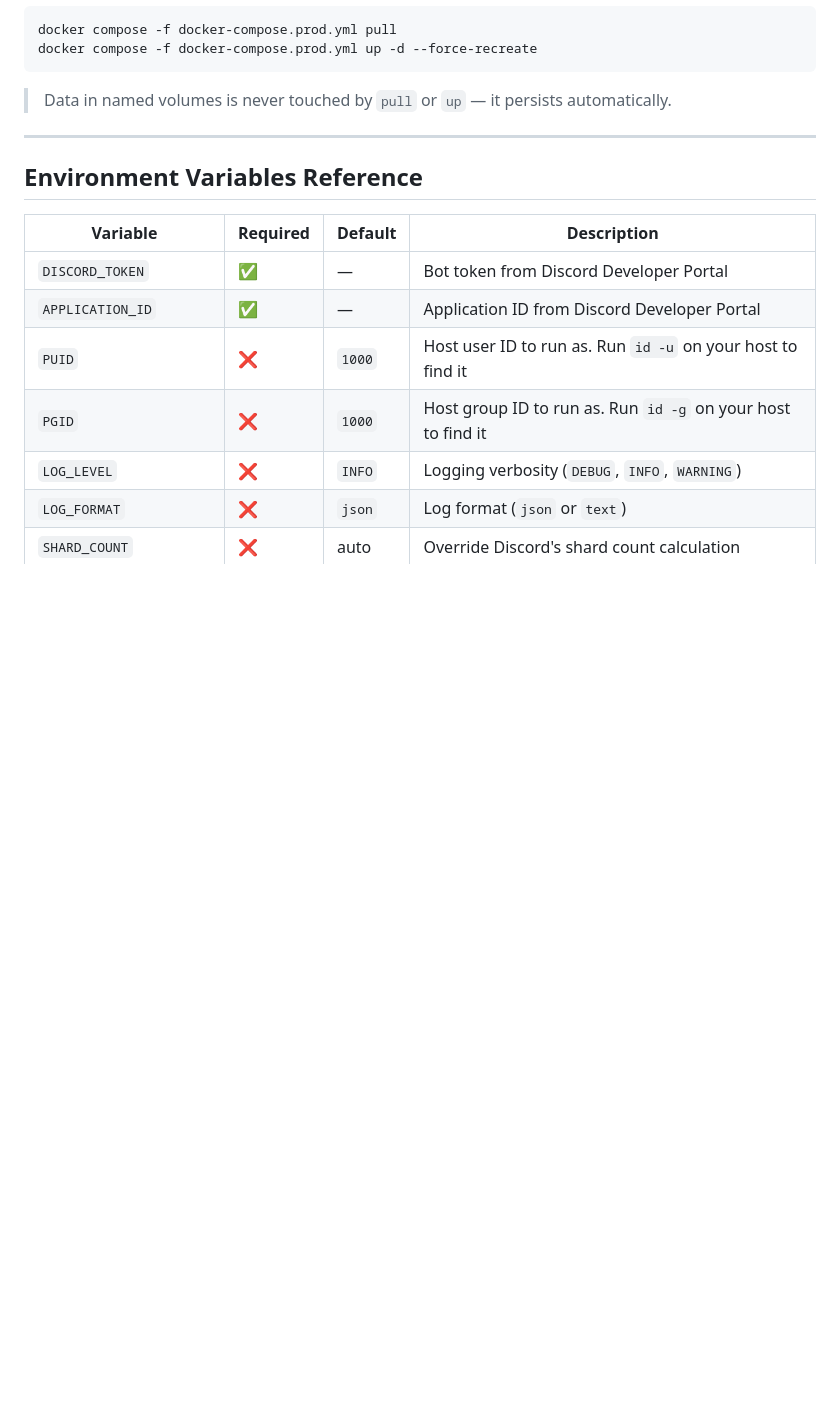
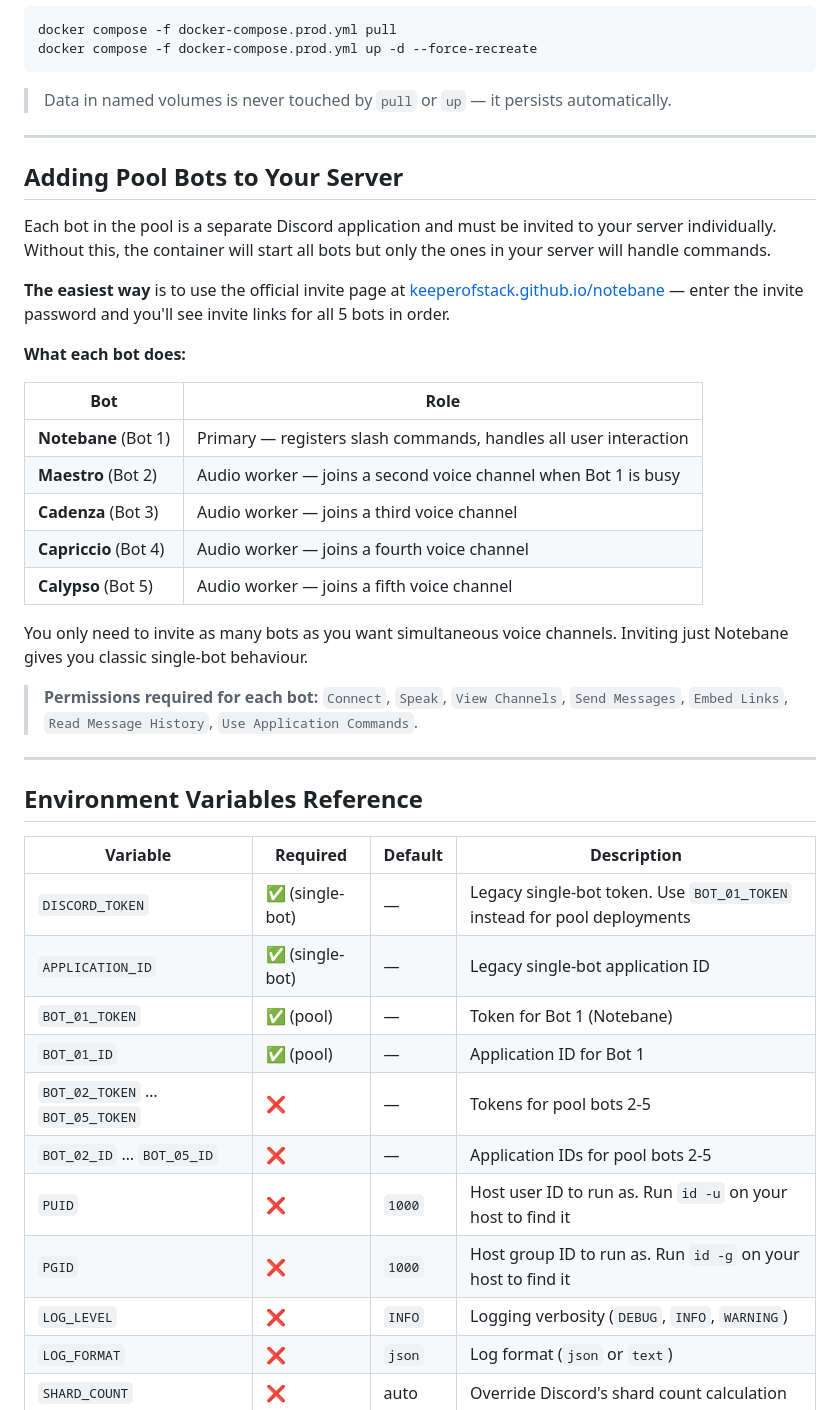
Before and after one commit to KeeperOfStack/notebane, a Markdown page: docs/deployment.md, the part around one of its changes. Drawn GitHub-style; blank space fills up the shorter version.

```diff
--- a/docs/deployment.md
+++ b/docs/deployment.md
@@ -195,12 +288,38 @@ docker compose -f docker-compose.prod.yml up -d --force-recreate
 
 ---
 
+## Adding Pool Bots to Your Server
+
+Each bot in the pool is a separate Discord application and must be invited to your server individually. Without this, the container will start all bots but only the ones in your server will handle commands.
+
+**The easiest way** is to use the official invite page at [keeperofstack.github.io/notebane](https://keeperofstack.github.io/notebane/) — enter the invite password and you'll see invite links for all 5 bots in order.
+
+**What each bot does:**
+
+| Bot | Role |
+|---|---|
+| **Notebane** (Bot 1) | Primary — registers slash commands, handles all user interaction |
+| **Maestro** (Bot 2) | Audio worker — joins a second voice channel when Bot 1 is busy |
+| **Cadenza** (Bot 3) | Audio worker — joins a third voice channel |
+| **Capriccio** (Bot 4) | Audio worker — joins a fourth voice channel |
+| **Calypso** (Bot 5) | Audio worker — joins a fifth voice channel |
+
+You only need to invite as many bots as you want simultaneous voice channels. Inviting just Notebane gives you classic single-bot behaviour.
+
+> **Permissions required for each bot:** `Connect`, `Speak`, `View Channels`, `Send Messages`, `Embed Links`, `Read Message History`, `Use Application Commands`.
+
+---
+
 ## Environment Variables Reference
 
 | Variable | Required | Default | Description |
 |---|---|---|---|
-| `DISCORD_TOKEN` | ✅ | — | Bot token from Discord Developer Portal |
-| `APPLICATION_ID` | ✅ | — | Application ID from Discord Developer Portal |
+| `DISCORD_TOKEN` | ✅ (single-bot) | — | Legacy single-bot token. Use `BOT_01_TOKEN` instead for pool deployments |
+| `APPLICATION_ID` | ✅ (single-bot) | — | Legacy single-bot application ID |
+| `BOT_01_TOKEN` | ✅ (pool) | — | Token for Bot 1 (Notebane) |
+| `BOT_01_ID` | ✅ (pool) | — | Application ID for Bot 1 |
+| `BOT_02_TOKEN` … `BOT_05_TOKEN` | ❌ | — | Tokens for pool bots 2-5 |
+| `BOT_02_ID` … `BOT_05_ID` | ❌ | — | Application IDs for pool bots 2-5 |
 | `PUID` | ❌ | `1000` | Host user ID to run as. Run `id -u` on your host to find it |
 | `PGID` | ❌ | `1000` | Host group ID to run as. Run `id -g` on your host to find it |
 | `LOG_LEVEL` | ❌ | `INFO` | Logging verbosity (`DEBUG`, `INFO`, `WARNING`) |
```
Also changed, not shown: other parts of docs/deployment.md (+96 -3 lines).
